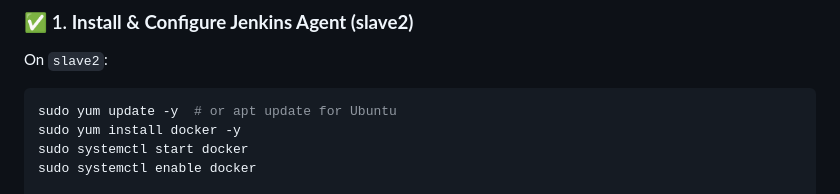
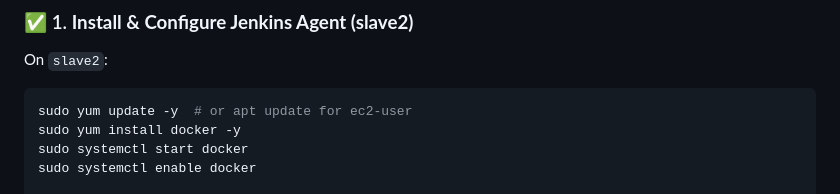
Before and after one commit to ankitalodha05/PythonFlaskProjecteCoomerece, a Markdown page: Jenkins, Docker, ECR, EKS, RDS.md, the part around the change. Rendered like a GitHub page.

````diff
--- a/Jenkins, Docker, ECR, EKS, RDS.md
+++ b/Jenkins, Docker, ECR, EKS, RDS.md
@@ -40,7 +40,7 @@
 On `slave2`:
 
 ```bash
-sudo yum update -y  # or apt update for Ubuntu
+sudo yum update -y  # or apt update for ec2-user
 sudo yum install docker -y
 sudo systemctl start docker
 sudo systemctl enable docker
````
